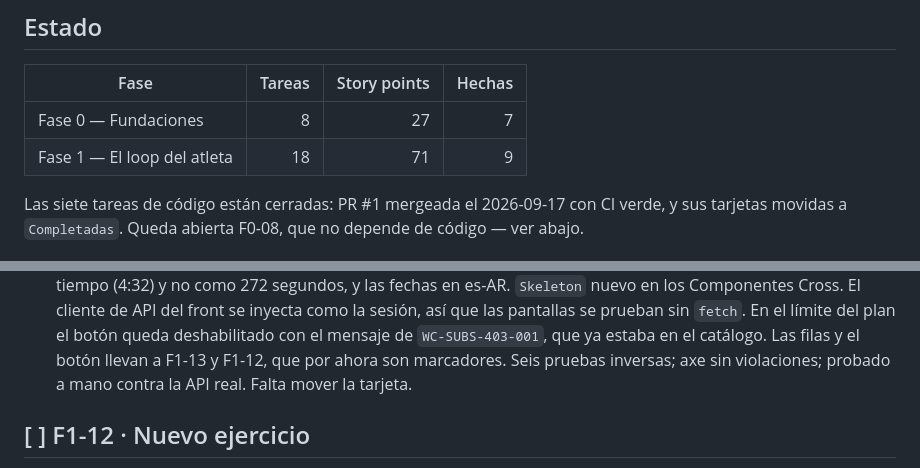
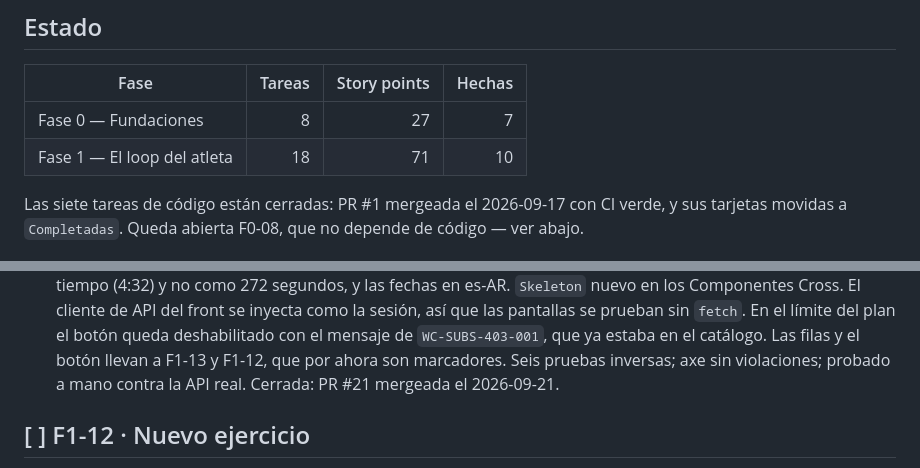
Before and after one commit to BraianVaylet/wasabi-cross-project, a Markdown page: docs/ACTION-PLAN.md, 2 parts joined by grey strips. Rendered like a GitHub page.

```diff
--- a/docs/ACTION-PLAN.md
+++ b/docs/ACTION-PLAN.md
@@ -16,7 +16,7 @@
 | Fase                        | Tareas | Story points | Hechas |
 | --------------------------- | -----: | -----------: | -----: |
 | Fase 0 — Fundaciones        |      8 |           27 |      7 |
-| Fase 1 — El loop del atleta |     18 |           71 |      9 |
+| Fase 1 — El loop del atleta |     18 |           71 |     10 |
 
 Las siete tareas de código están cerradas: PR #1 mergeada el 2026-09-17 con CI verde, y sus tarjetas
 movidas a `Completadas`. Queda abierta F0-08, que no depende de código — ver abajo.
@@ -567,7 +567,7 @@ paralelo. Las pantallas (F1-11 a F1-17) esperan a su endpoint. F1-18 cierra la f
   prueban sin `fetch`. En el límite del plan el botón queda deshabilitado con el mensaje de
   `WC-SUBS-403-001`, que ya estaba en el catálogo. Las filas y el botón llevan a F1-13 y F1-12, que
   por ahora son marcadores. Seis pruebas inversas; axe sin violaciones; probado a mano contra la API
-  real. Falta mover la tarjeta.
+  real. Cerrada: PR #21 mergeada el 2026-09-21.
 
 ## [ ] F1-12 · Nuevo ejercicio
 
```
Also changed, not shown: other parts of docs/ACTION-PLAN.md (+1 -1 lines), docs/state/STATE.md (+7 -5 lines).
